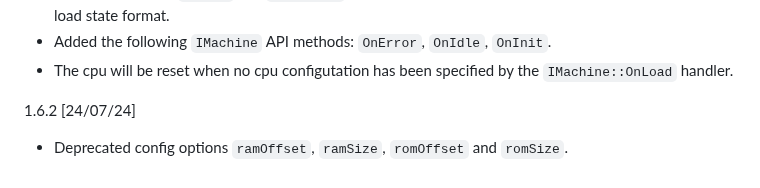
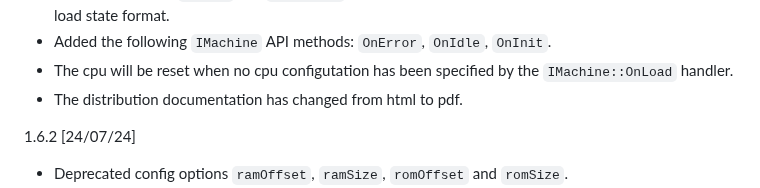
Before and after one commit to nbeddows/meen, a Markdown page: CHANGELOG.md, the part around the change. Rendered like a GitHub page.

Commit message:
chore: pdf docs entry

```diff
--- a/CHANGELOG.md
+++ b/CHANGELOG.md
@@ -56,6 +56,7 @@
   `OnInit`.
 * The cpu will be reset when no cpu configutation has been
   specified by the `IMachine::OnLoad` handler.
+* The distribution documentation has changed from html to pdf.
 
 1.6.2 [24/07/24]
 * Deprecated config options `ramOffset`, `ramSize`,
```
